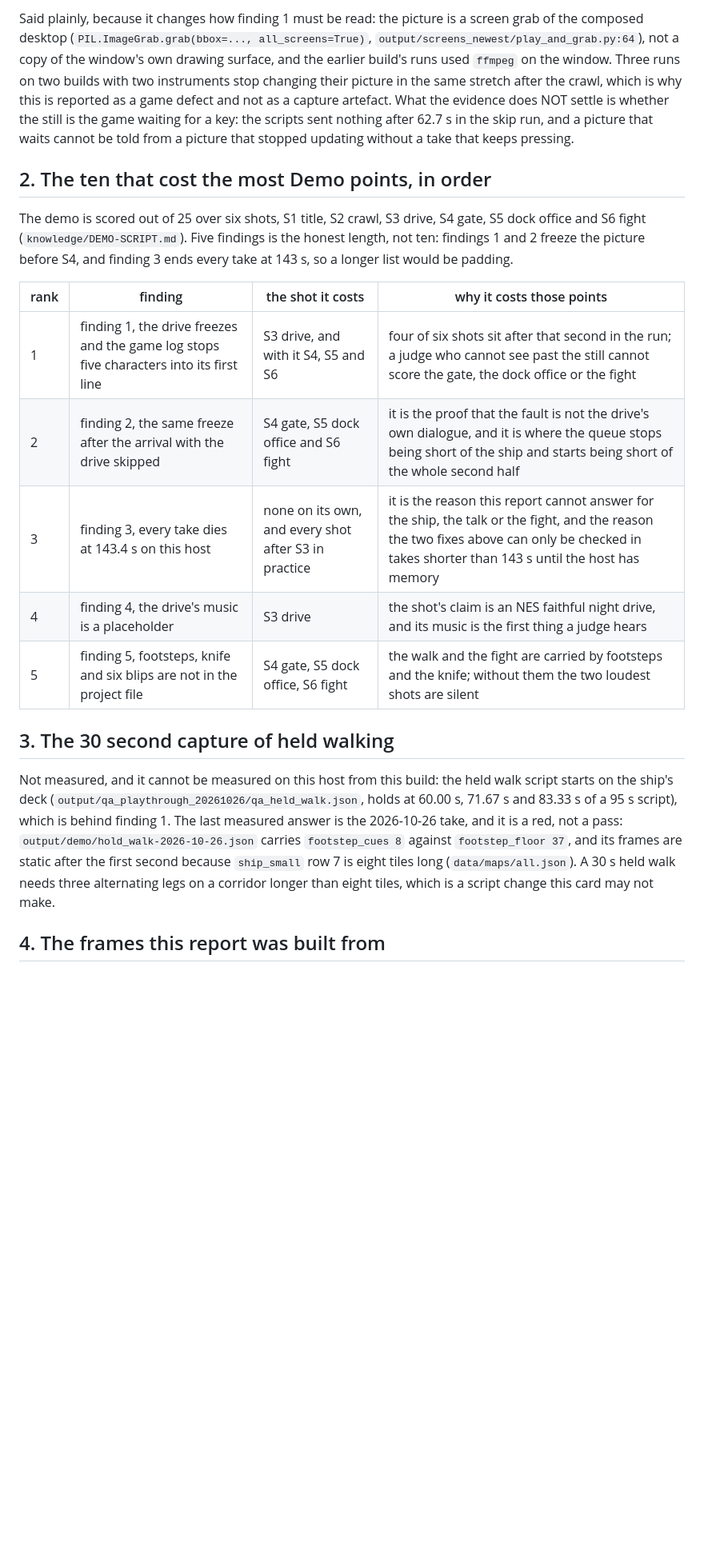
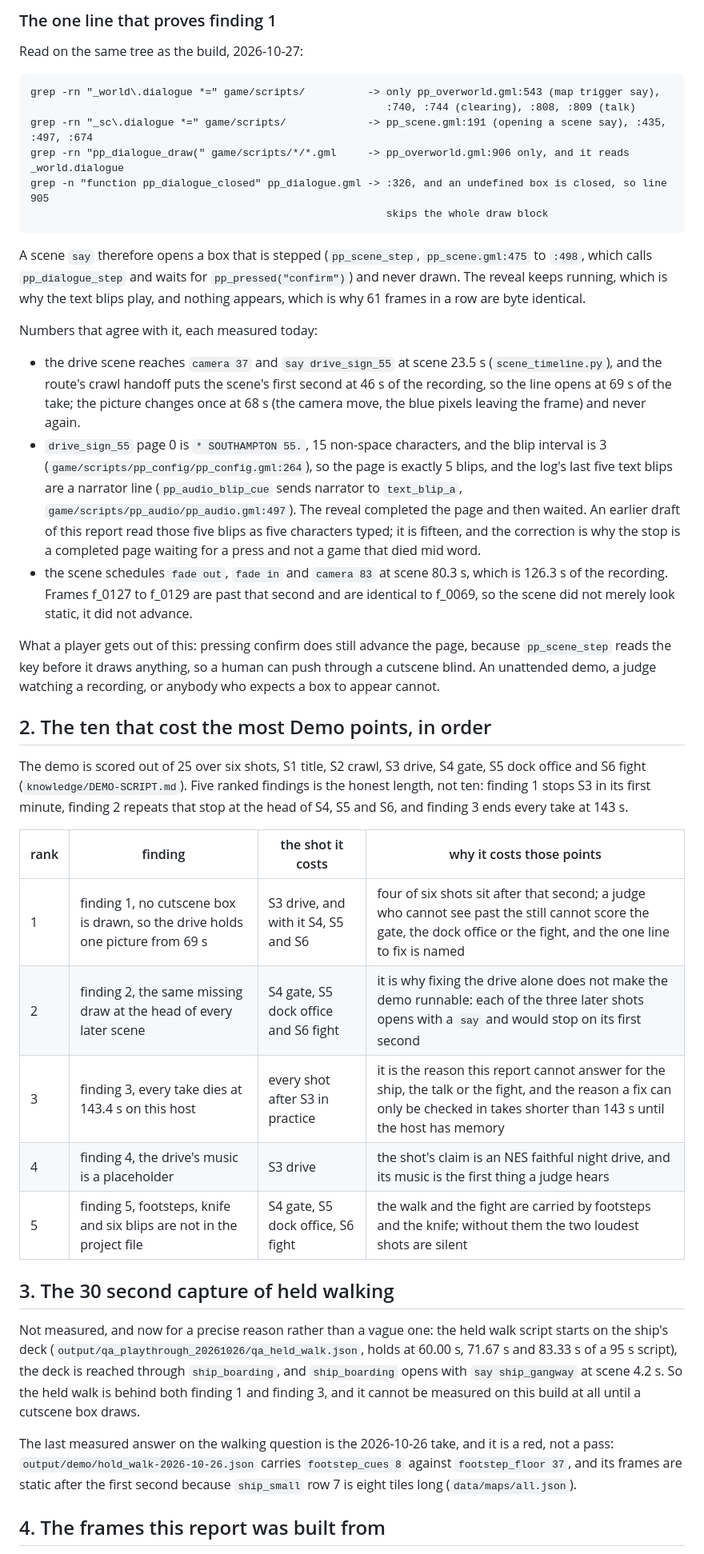
Before and after one commit to NayilRArana/primordial-paradox, a Markdown page: knowledge/QA-PLAYTHROUGH-2026-10-26.md, the part around one of its changes. Shown at 80% size. GitHub-like rendering; blank space fills up the shorter version.

```diff
--- a/knowledge/QA-PLAYTHROUGH-2026-10-26.md
+++ b/knowledge/QA-PLAYTHROUGH-2026-10-26.md
@@ -35,34 +38,63 @@ this table exists on disk and every severity 1 finding has a frame.
 
-Said plainly, because it changes how finding 1 must be read: the picture is a screen grab of the composed desktop
-(`PIL.ImageGrab.grab(bbox=..., all_screens=True)`, `output/screens_newest/play_and_grab.py:64`), not a copy of the
-window's own drawing surface, and the earlier build's runs used `ffmpeg` on the window. Three runs on two builds with
-two instruments stop changing their picture in the same stretch after the crawl, which is why this is reported as a
-game defect and not as a capture artefact. What the evidence does NOT settle is whether the still is the game waiting
-for a key: the scripts sent nothing after 62.7 s in the skip run, and a picture that waits cannot be told from a
-picture that stopped updating without a take that keeps pressing.
+### The one line that proves finding 1
+
+Read on the same tree as the build, 2026-10-27:
+
+    grep -rn "_world\.dialogue *=" game/scripts/          -> only pp_overworld.gml:543 (map trigger say),
+                                                             :740, :744 (clearing), :808, :809 (talk)
+    grep -rn "_sc\.dialogue *=" game/scripts/             -> pp_scene.gml:191 (opening a scene say), :435, :497, :674
+    grep -rn "pp_dialogue_draw(" game/scripts/*/*.gml     -> pp_overworld.gml:906 only, and it reads _world.dialogue
+    grep -n "function pp_dialogue_closed" pp_dialogue.gml -> :326, and an undefined box is closed, so line 905
+                                                             skips the whole draw block
+
+A scene `say` therefore opens a box that is stepped (`pp_scene_step`, `pp_scene.gml:475` to `:498`, which calls
+`pp_dialogue_step` and waits for `pp_pressed("confirm")`) and never drawn. The reveal keeps running, which is why
+the text blips play, and nothing appears, which is why 61 frames in a row are byte identical.
+
+Numbers that agree with it, each measured today:
+
+- the drive scene reaches `camera 37` and `say drive_sign_55` at scene 23.5 s (`scene_timeline.py`), and the route's
+  crawl handoff puts the scene's first second at 46 s of the recording, so the line opens at 69 s of the take;
+  the picture changes once at 68 s (the camera move, the blue pixels leaving the frame) and never again.
+- `drive_sign_55` page 0 is `* SOUTHAMPTON 55.`, 15 non-space characters, and the blip interval is 3
+  (`game/scripts/pp_config/pp_config.gml:264`), so the page is exactly 5 blips, and the log's last five text blips
+  are a narrator line (`pp_audio_blip_cue` sends narrator to `text_blip_a`, `game/scripts/pp_audio/pp_audio.gml:497`).
+  The reveal completed the page and then waited. An earlier draft of this report read those five blips as five
+  characters typed; it is fifteen, and the correction is why the stop is a completed page waiting for a press and
+  not a game that died mid word.
+- the scene schedules `fade out`, `fade in` and `camera 83` at scene 80.3 s, which is 126.3 s of the recording.
+  Frames f_0127 to f_0129 are past that second and are identical to f_0069, so the scene did not merely look static,
+  it did not advance.
+
+What a player gets out of this: pressing confirm does still advance the page, because `pp_scene_step` reads the key
+before it draws anything, so a human can push through a cutscene blind. An unattended demo, a judge watching a
+recording, or anybody who expects a box to appear cannot.
 
 ## 2. The ten that cost the most Demo points, in order
 
 The demo is scored out of 25 over six shots, S1 title, S2 crawl, S3 drive, S4 gate, S5 dock office and S6 fight
-(`knowledge/DEMO-SCRIPT.md`). Five findings is the honest length, not ten: findings 1 and 2 freeze the picture before
-S4, and finding 3 ends every take at 143 s, so a longer list would be padding.
+(`knowledge/DEMO-SCRIPT.md`). Five ranked findings is the honest length, not ten: finding 1 stops S3 in its first
+minute, finding 2 repeats that stop at the head of S4, S5 and S6, and finding 3 ends every take at 143 s.
 
 | rank | finding | the shot it costs | why it costs those points |
 | --- | --- | --- | --- |
-| 1 | finding 1, the drive freezes and the game log stops five characters into its first line | S3 drive, and with it S4, S5 and S6 | four of six shots sit after that second in the run; a judge who cannot see past the still cannot score the gate, the dock office or the fight |
-| 2 | finding 2, the same freeze after the arrival with the drive skipped | S4 gate, S5 dock office and S6 fight | it is the proof that the fault is not the drive's own dialogue, and it is where the queue stops being short of the ship and starts being short of the whole second half |
-| 3 | finding 3, every take dies at 143.4 s on this host | none on its own, and every shot after S3 in practice | it is the reason this report cannot answer for the ship, the talk or the fight, and the reason the two fixes above can only be checked in takes shorter than 143 s until the host has memory |
+| 1 | finding 1, no cutscene box is drawn, so the drive holds one picture from 69 s | S3 drive, and with it S4, S5 and S6 | four of six shots sit after that second; a judge who cannot see past the still cannot score the gate, the dock office or the fight, and the one line to fix is named |
+| 2 | finding 2, the same missing draw at the head of every later scene | S4 gate, S5 dock office and S6 fight | it is why fixing the drive alone does not make the demo runnable: each of the three later shots opens with a `say` and would stop on its first second |
+| 3 | finding 3, every take dies at 143.4 s on this host | every shot after S3 in practice | it is the reason this report cannot answer for the ship, the talk or the fight, and the reason a fix can only be checked in takes shorter than 143 s until the host has memory |
 | 4 | finding 4, the drive's music is a placeholder | S3 drive | the shot's claim is an NES faithful night drive, and its music is the first thing a judge hears |
 | 5 | finding 5, footsteps, knife and six blips are not in the project file | S4 gate, S5 dock office, S6 fight | the walk and the fight are carried by footsteps and the knife; without them the two loudest shots are silent |
 
 ## 3. The 30 second capture of held walking
 
-Not measured, and it cannot be measured on this host from this build: the held walk script starts on the ship's deck
-(`output/qa_playthrough_20261026/qa_held_walk.json`, holds at 60.00 s, 71.67 s and 83.33 s of a 95 s script), which is
-behind finding 1. The last measured answer is the 2026-10-26 take, and it is a red, not a pass:
+Not measured, and now for a precise reason rather than a vague one: the held walk script starts on the ship's deck
+(`output/qa_playthrough_20261026/qa_held_walk.json`, holds at 60.00 s, 71.67 s and 83.33 s of a 95 s script), the
+deck is reached through `ship_boarding`, and `ship_boarding` opens with `say ship_gangway` at scene 4.2 s. So the
+held walk is behind both finding 1 and finding 3, and it cannot be measured on this build at all until a cutscene
+box draws.
+
+The last measured answer on the walking question is the 2026-10-26 take, and it is a red, not a pass:
 `output/demo/hold_walk-2026-10-26.json` carries `footstep_cues 8` against `footstep_floor 37`, and its frames are
-static after the first second because `ship_small` row 7 is eight tiles long (`data/maps/all.json`). A 30 s held walk
-needs three alternating legs on a corridor longer than eight tiles, which is a script change this card may not make.
+static after the first second because `ship_small` row 7 is eight tiles long (`data/maps/all.json`).
 
 ## 4. The frames this report was built from
 
```
Also changed, not shown: other parts of knowledge/QA-PLAYTHROUGH-2026-10-26.md (+106 -78 lines).
